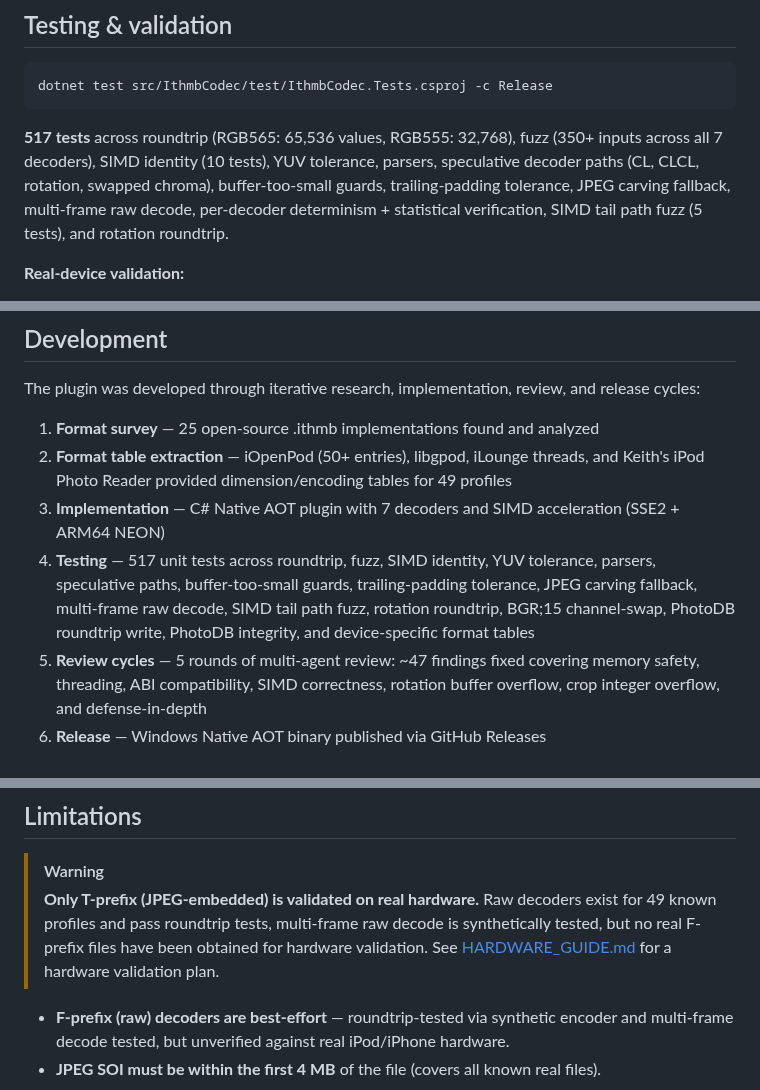
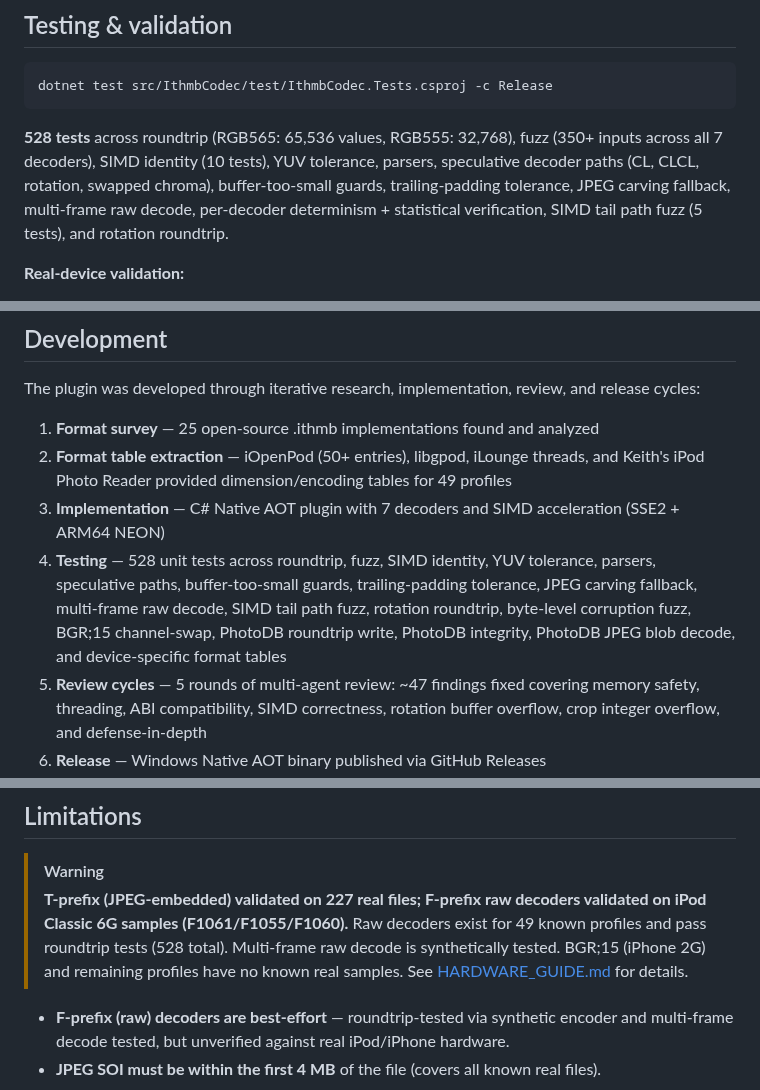
Before and after one commit to B67687/Ithmb-Codec, a Markdown page: README.md, 3 parts joined by grey strips. Rendered like a GitHub page.

Commit message:
docs: fix stale test counts (517→528) and F-prefix validation statement

````diff
--- a/README.md
+++ b/README.md
@@ -112,7 +112,7 @@ ImageGlass runs on **Windows only** (10/11 64-bit). Cross-platform builds target
 dotnet test src/IthmbCodec/test/IthmbCodec.Tests.csproj -c Release
 ```
 
-**517 tests** across roundtrip (RGB565: 65,536 values, RGB555: 32,768), fuzz (350+ inputs across all 7 decoders), SIMD identity (10 tests), YUV tolerance, parsers, speculative decoder paths (CL, CLCL, rotation, swapped chroma), buffer-too-small guards, trailing-padding tolerance, JPEG carving fallback, multi-frame raw decode, per-decoder determinism + statistical verification, SIMD tail path fuzz (5 tests), and rotation roundtrip.
+**528 tests** across roundtrip (RGB565: 65,536 values, RGB555: 32,768), fuzz (350+ inputs across all 7 decoders), SIMD identity (10 tests), YUV tolerance, parsers, speculative decoder paths (CL, CLCL, rotation, swapped chroma), buffer-too-small guards, trailing-padding tolerance, JPEG carving fallback, multi-frame raw decode, per-decoder determinism + statistical verification, SIMD tail path fuzz (5 tests), and rotation roundtrip.
 
 **Real-device validation:**
 
@@ -129,7 +129,7 @@ The plugin was developed through iterative research, implementation, review, and
 1. **Format survey** — 25 open-source .ithmb implementations found and analyzed
 2. **Format table extraction** — iOpenPod (50+ entries), libgpod, iLounge threads, and Keith's iPod Photo Reader provided dimension/encoding tables for 49 profiles
 3. **Implementation** — C# Native AOT plugin with 7 decoders and SIMD acceleration (SSE2 + ARM64 NEON)
-4. **Testing** — 517 unit tests across roundtrip, fuzz, SIMD identity, YUV tolerance, parsers, speculative paths, buffer-too-small guards, trailing-padding tolerance, JPEG carving fallback, multi-frame raw decode, SIMD tail path fuzz, rotation roundtrip, BGR;15 channel-swap, PhotoDB roundtrip write, PhotoDB integrity, and device-specific format tables
+4. **Testing** — 528 unit tests across roundtrip, fuzz, SIMD identity, YUV tolerance, parsers, speculative paths, buffer-too-small guards, trailing-padding tolerance, JPEG carving fallback, multi-frame raw decode, SIMD tail path fuzz, rotation roundtrip, byte-level corruption fuzz, BGR;15 channel-swap, PhotoDB roundtrip write, PhotoDB integrity, PhotoDB JPEG blob decode, and device-specific format tables
 5. **Review cycles** — 5 rounds of multi-agent review: ~47 findings fixed covering memory safety, threading, ABI compatibility, SIMD correctness, rotation buffer overflow, crop integer overflow, and defense-in-depth
 6. **Release** — Windows Native AOT binary published via GitHub Releases
 
@@ -216,7 +216,7 @@ All decoders produce BGRA 8-bit output. Zero heap allocations — output is writ
 ## Limitations
 
 > [!WARNING]
-> **Only T-prefix (JPEG-embedded) is validated on real hardware.** Raw decoders exist for 49 known profiles and pass roundtrip tests, multi-frame raw decode is synthetically tested, but no real F-prefix files have been obtained for hardware validation. See [HARDWARE_GUIDE.md](HARDWARE_GUIDE.md) for a hardware validation plan.
+> **T-prefix (JPEG-embedded) validated on 227 real files; F-prefix raw decoders validated on iPod Classic 6G samples (F1061/F1055/F1060).** Raw decoders exist for 49 known profiles and pass roundtrip tests (528 total). Multi-frame raw decode is synthetically tested. BGR;15 (iPhone 2G) and remaining profiles have no known real samples. See [HARDWARE_GUIDE.md](HARDWARE_GUIDE.md) for details.
 
 - **F-prefix (raw) decoders are best-effort** — roundtrip-tested via synthetic encoder and multi-frame decode tested, but unverified against real iPod/iPhone hardware.
 - **JPEG SOI must be within the first 4 MB** of the file (covers all known real files).
````
